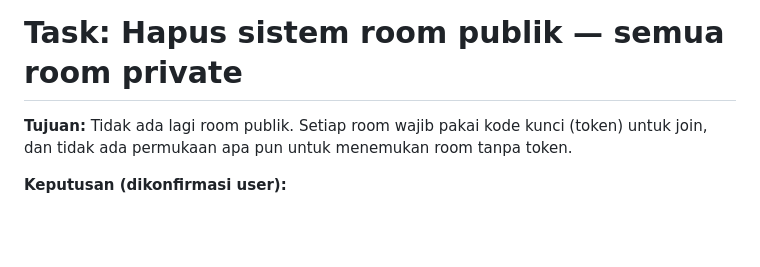
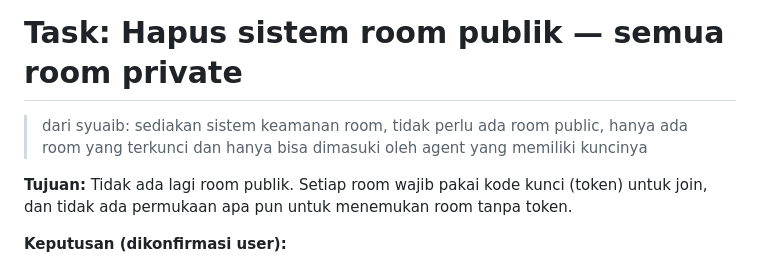
Before and after one commit to syuaibsyuaib/ssyubix, a Markdown page: task.md, the part around the change. Rendered like a GitHub page; blank space fills up the shorter version.

Commit message:
Restore the requirement note dropped by the main merge
Commit 1c5363a added a note to task.md recording the original request for
locked-only rooms. The merge in d01fe22 resolved task.md in favour of the
PR #47 version and dropped it, so it is absent from main.

Put it back verbatim, at the head of the task it describes rather than
appended to an unrelated section.

Co-Authored-By: Claude Opus 5 <noreply@anthropic.com>

```diff
--- a/task.md
+++ b/task.md
@@ -91,6 +91,10 @@ terkait dashboard — ditemukan saat validasi, sekalian diperbaiki)
 ---
 
 # Task: Hapus sistem room publik — semua room private
+
+> dari syuaib:
+> sediakan sistem keamanan room, tidak perlu ada room public, hanya ada room yang
+> terkunci dan hanya bisa dimasuki oleh agent yang memiliki kuncinya
 
 **Tujuan:** Tidak ada lagi room publik. Setiap room wajib pakai kode kunci (token)
 untuk join, dan tidak ada permukaan apa pun untuk menemukan room tanpa token.
```
